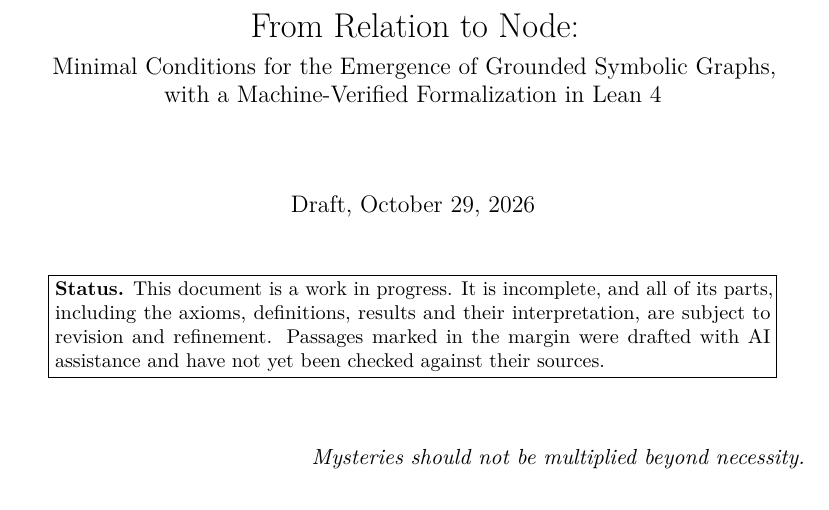
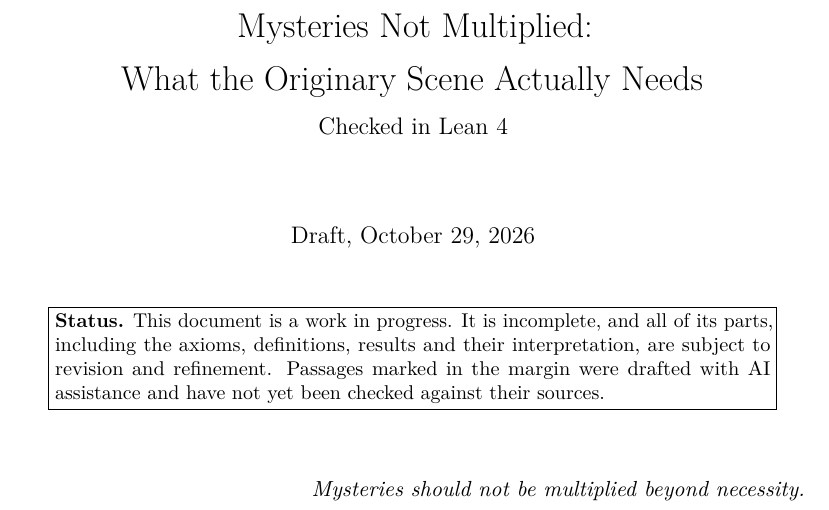
Before and after one commit to baartmans2/originary-sign-formalization, a LaTeX document (paper/whitepaper.tex): part of page 1 of 18, cut at the place of the change. Compiled offline with pdfLaTeX.

Commit message:
Retitle whitepaper: "Mysteries Not Multiplied"
Co-Authored-By: Claude Opus 5.5 <noreply@anthropic.com>
Claude-Session: https://claude.ai/code/session_01S6od17FgRuYrk5fCA49Q4n

```diff
--- a/paper/whitepaper.tex
+++ b/paper/whitepaper.tex
@@ -19,9 +19,9 @@
   \todo[color=orange!25, bordercolor=orange!70!black, linecolor=orange!70!black]{%
     \textbf{Unverified (AI-drafted).} #1}}
 
-\title{From Relation to Node:\\[0.3em]
-\large Minimal Conditions for the Emergence of Grounded Symbolic Graphs,\\
-with a Machine-Verified Formalization in Lean~4}
+\title{Mysteries Not Multiplied:\\[0.3em]
+What the Originary Scene Actually Needs\\[0.5em]
+\large Checked in Lean~4}
 % TODO: author name
 \author{}
 \date{Draft, \today}
```
Also changed, not shown: paper/whitepaper.pdf.
